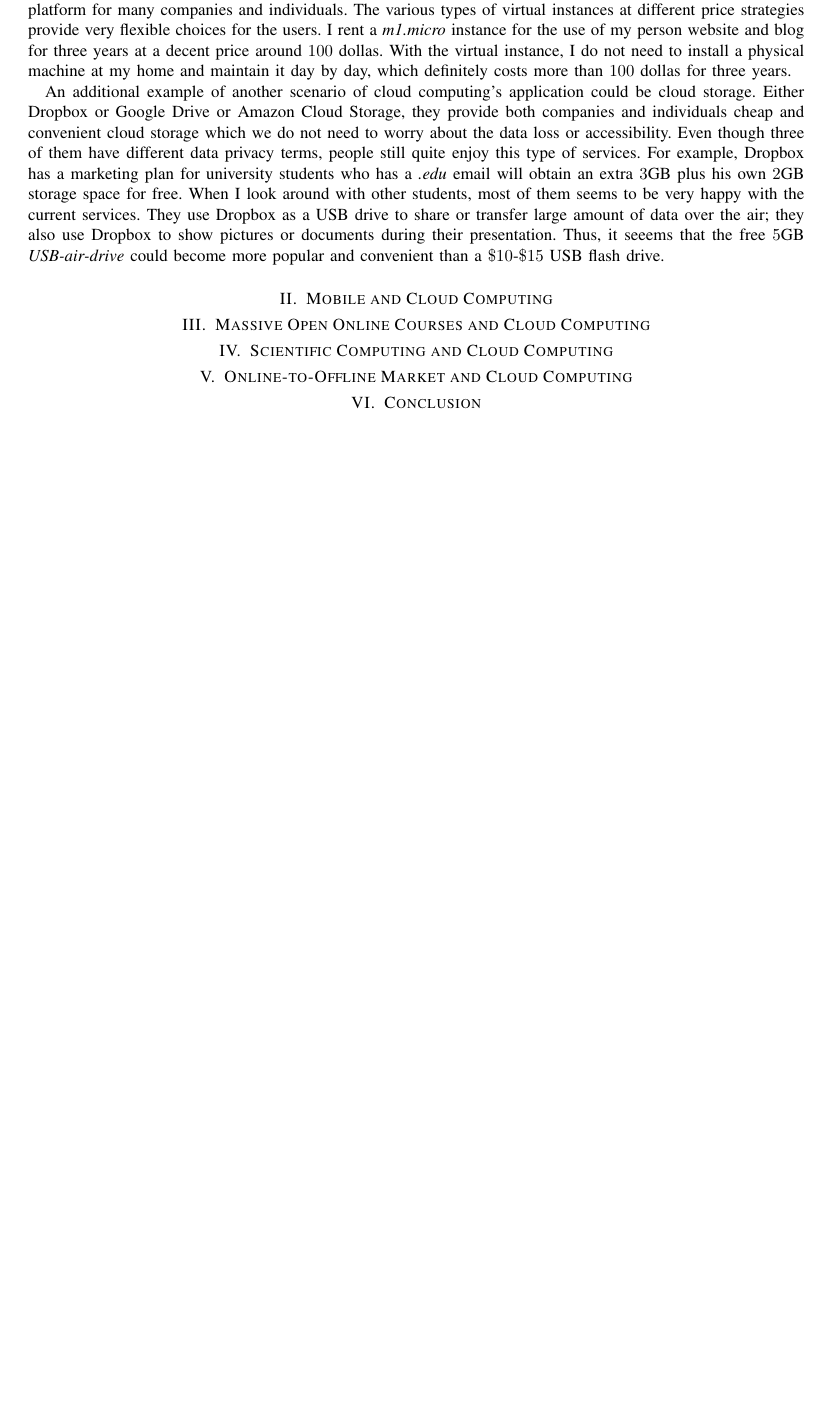
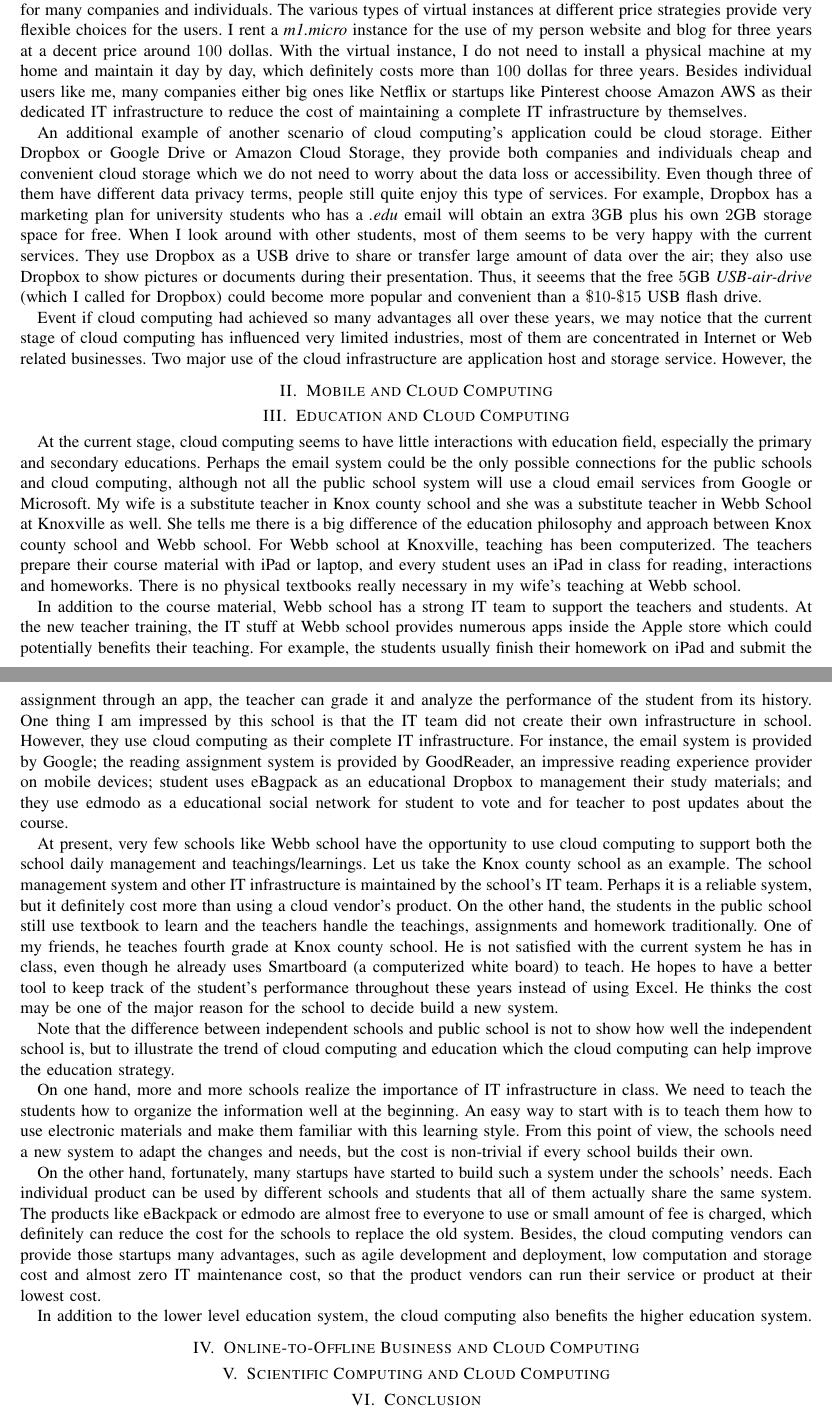
Before and after one commit to little-eyes/cloud-cache, a LaTeX paper (essay/main.tex, which reads essay/tex/essay.tex): part of the page before the commit and two parts of pages 1 and 2 of 2 after it, the two joined at a grey line, cut so that both start at the same text, the shorter picture padded with empty space. Compiled offline with pdfLaTeX.

Commit message:
write education part one.

```diff
--- a/essay/main.tex
+++ b/essay/main.tex
@@ -1,13 +1,12 @@
-\documentclass[11pt, journal, onecolumn]{IEEEtran}
+\documentclass[11pt, conference, onecolumn]{IEEEtran}
 \usepackage{cite}
 \usepackage{amsmath, amsthm, amsfonts}
-\usepackage[top=1in, bottom=0.75in, left=0.75in, right=0.75in]{geometry}
+%\usepackage[top=1in, bottom=0.75in, left=0.75in, right=0.75in]{geometry}
 
 \begin{document}
 
 \title{The Impact of Cloud Computing in $10$ Years}
 \author{Jilong Liao\\jliao2@utk.edu}
-\date{\today}
 \maketitle
 
 \begin{abstract}
--- a/essay/tex/essay.tex
+++ b/essay/tex/essay.tex
@@ -1,14 +1,29 @@
 \section{Introduction}
-In recent years, cloud computing has provided us with a lot of benefits in many area. Major cloud computing vendors like Amazon, Google and Dropbox have offered the users around the world a cheap, convenient and secure computing and storage resource. For example, Amazon EC2 is one of the most popular cloud computing platform for many companies and individuals. The various types of virtual instances at different price strategies provide very flexible choices for the users. I rent a \emph{m1.micro} instance for the use of my person website and blog for three years at a decent price around $100$ dollas. With the virtual instance, I do not need to install a physical machine at my home and maintain it day by day, which definitely costs more than $100$ dollas for three years.
+In recent years, cloud computing has provided us with a lot of benefits in many area. Major cloud computing vendors like Amazon, Google and Dropbox have offered the users around the world a cheap, convenient and secure computing and storage resource. For example, Amazon EC2 is one of the most popular cloud computing platform for many companies and individuals. The various types of virtual instances at different price strategies provide very flexible choices for the users. I rent a \emph{m1.micro} instance for the use of my person website and blog for three years at a decent price around $100$ dollas. With the virtual instance, I do not need to install a physical machine at my home and maintain it day by day, which definitely costs more than $100$ dollas for three years. Besides individual users like me, many companies either big ones like Netflix or startups like Pinterest choose Amazon AWS as their dedicated IT infrastructure to reduce the cost of maintaining a complete IT infrastructure by themselves.
 
-An additional example of another scenario of cloud computing's application could be cloud storage. Either Dropbox or Google Drive or Amazon Cloud Storage, they provide both companies and individuals cheap and convenient cloud storage which we do not need to worry about the data loss or accessibility. Even though three of them have different data privacy terms, people still quite enjoy this type of services. For example, Dropbox has a marketing plan for university students who has a \emph{.edu} email will obtain an extra $3$GB plus his own $2$GB storage space for free. When I look around with other students, most of them seems to be very happy with the current services. They use Dropbox as a USB drive to share or transfer large amount of data over the air; they also use Dropbox to show pictures or documents during their presentation. Thus, it seeems that the free $5$GB \emph{USB-air-drive} could become more popular and convenient than a $\$10$-$\$15$ USB flash drive.
+An additional example of another scenario of cloud computing's application could be cloud storage. Either Dropbox or Google Drive or Amazon Cloud Storage, they provide both companies and individuals cheap and convenient cloud storage which we do not need to worry about the data loss or accessibility. Even though three of them have different data privacy terms, people still quite enjoy this type of services. For example, Dropbox has a marketing plan for university students who has a \emph{.edu} email will obtain an extra $3$GB plus his own $2$GB storage space for free. When I look around with other students, most of them seems to be very happy with the current services. They use Dropbox as a USB drive to share or transfer large amount of data over the air; they also use Dropbox to show pictures or documents during their presentation. Thus, it seeems that the free $5$GB \emph{USB-air-drive} (which I called for Dropbox) could become more popular and convenient than a $\$10$-$\$15$ USB flash drive.
+
+Event if cloud computing had achieved so many advantages all over these years, we may notice that the current stage of cloud computing has influenced very limited industries, most of them are concentrated in Internet or Web related businesses. Two major use of the cloud infrastructure are application host and storage service. However, the
 
 \section{Mobile and Cloud Computing}
 
-\section{Massive Open Online Courses and Cloud Computing}
+\section{Education and Cloud Computing}
+At the current stage, cloud computing seems to have little interactions with education field, especially the primary and secondary educations. Perhaps the email system could be the only possible connections for the public schools and cloud computing, although not all the public school system will use a cloud email services from Google or Microsoft. My wife is a substitute teacher in Knox county school and she was a substitute teacher in Webb School at Knoxville as well. She tells me there is a big difference of the education philosophy and approach between Knox county school and Webb school. For Webb school at Knoxville, teaching has been computerized. The teachers prepare their course material with iPad or laptop, and every student uses an iPad in class for reading, interactions and homeworks. There is no physical textbooks really necessary in my wife's teaching at Webb school.
+
+In addition to the course material, Webb school has a strong IT team to support the teachers and students. At the new teacher training, the IT stuff at Webb school provides numerous apps inside the Apple store which could potentially benefits their teaching. For example, the students usually finish their homework on iPad and submit the assignment through an app, the teacher can grade it and analyze the performance of the student from its history. One thing I am impressed by this school is that the IT team did not create their own infrastructure in school. However, they use cloud computing as their complete IT infrastructure. For instance, the email system is provided by Google; the reading assignment system is provided by GoodReader, an impressive reading experience provider on mobile devices; student uses eBagpack as an educational Dropbox to management their study materials; and they use edmodo as a educational social network for student to vote and for teacher to post updates about the course.
+
+At present, very few schools like Webb school have the opportunity to use cloud computing to support both the school daily management and teachings/learnings. Let us take the Knox county school as an example. The school management system  and other IT infrastructure is maintained by the school's IT team. Perhaps it is a reliable system, but it definitely cost more than using a cloud vendor's product. On the other hand, the students in the public school still use textbook to learn and the teachers handle the teachings, assignments and homework traditionally. One of my friends, he teaches fourth grade at Knox county school. He is not satisfied with the current system he has in class, even though he already uses Smartboard (a computerized white board) to teach. He hopes to have a better tool to keep track of the student's performance throughout these years instead of using Excel. He thinks the cost may be one of the major reason for the school to decide build a new system.
+
+Note that the difference between independent schools and public school is not to show how well the independent school is, but to illustrate the trend of cloud computing and education which the cloud computing can help improve the education strategy.
+
+On one hand, more and more schools realize the importance of IT infrastructure in class. We need to teach the students how to organize the information well at the beginning. An easy way to start with is to teach them how to use electronic materials and make them familiar with this learning style. From this point of view, the schools need a new system to adapt the changes and needs, but the cost is non-trivial if every school builds their own.
+
+On the other hand, fortunately, many startups have started to build such a system under the schools' needs. Each individual product can be used by different schools and students that all of them actually share the same system. The products like eBackpack or edmodo are almost free to everyone to use or small amount of fee is charged, which definitely can reduce the cost for the schools to replace the old system. Besides, the cloud computing vendors can provide those startups many advantages, such as agile development and deployment, low computation and storage cost and almost zero IT maintenance cost, so that the product vendors can run their service or product at their lowest cost.
+
+In addition to the lower level education system, the cloud computing also benefits the higher education system.
+
+\section{Online-to-Offline Business and Cloud Computing}
 
 \section{Scientific Computing and Cloud Computing}
 
-\section{Online-to-Offline Market and Cloud Computing}
-
 \section{Conclusion}
```
